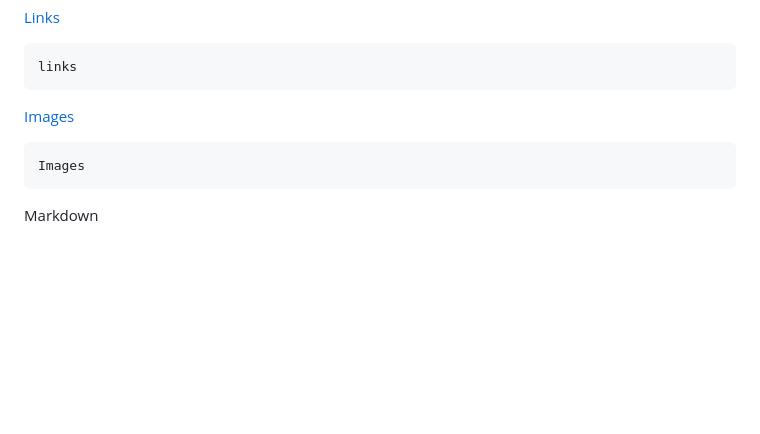
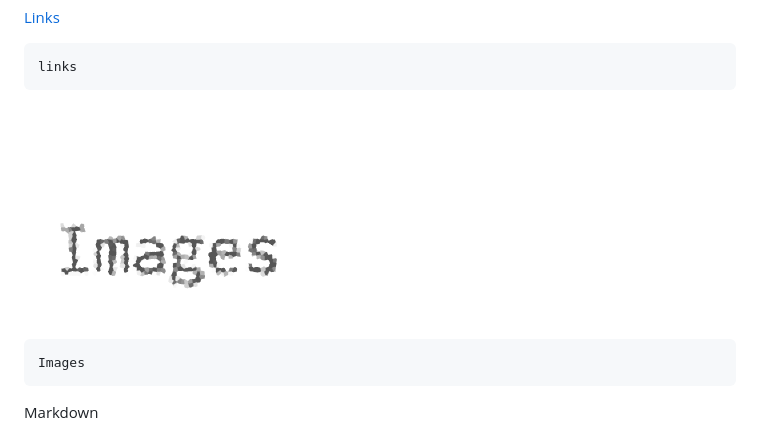
Before and after one commit to airportyh/Preston, a Markdown page: presentation.md, the part around the change. Drawn GitHub-style; pictures changed too: images.png (added); blank space fills up the shorter version.

Commit message:
Added an image for the demo.

```diff
--- a/presentation.md
+++ b/presentation.md
@@ -84,7 +84,7 @@ Markdown
 
     links
 
-[Images](images.png)
+![Images](images.png)
 
     Images
 
```
